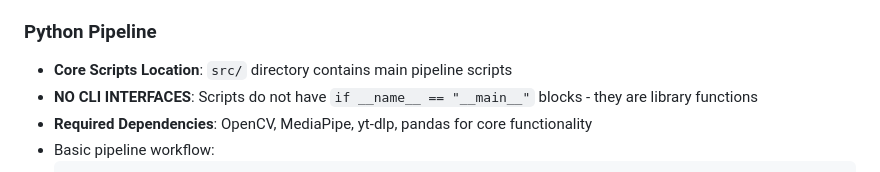
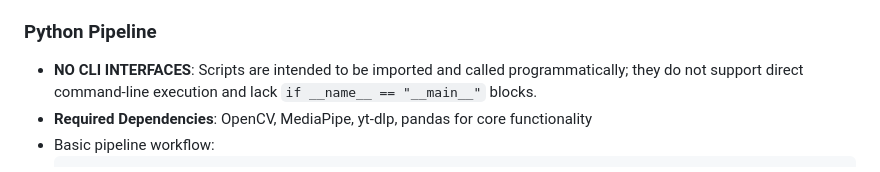
Before and after one commit to Jin-HoMLee/shuttle-insights, a Markdown page: .github/copilot-instructions.md, the part around the change. GitHub-like rendering.

Commit message:
Update .github/copilot-instructions.md
Co-authored-by: Copilot <175728472+Copilot@users.noreply.github.com>

````diff
--- a/.github/copilot-instructions.md
+++ b/.github/copilot-instructions.md
@@ -25,8 +25,7 @@ Shuttle Insights is a multi-component badminton video analysis system with a Pyt
 - Extension can be loaded in Chrome via `chrome://extensions` -> "Load unpacked" -> select `chrome-extension` folder
 
 ### Python Pipeline
-- **Core Scripts Location**: `src/` directory contains main pipeline scripts
-- **NO CLI INTERFACES**: Scripts do not have `if __name__ == "__main__"` blocks - they are library functions
+- **NO CLI INTERFACES**: Scripts are intended to be imported and called programmatically; they do not support direct command-line execution and lack `if __name__ == "__main__"` blocks.
 - **Required Dependencies**: OpenCV, MediaPipe, yt-dlp, pandas for core functionality
 - Basic pipeline workflow:
   ```python
````
